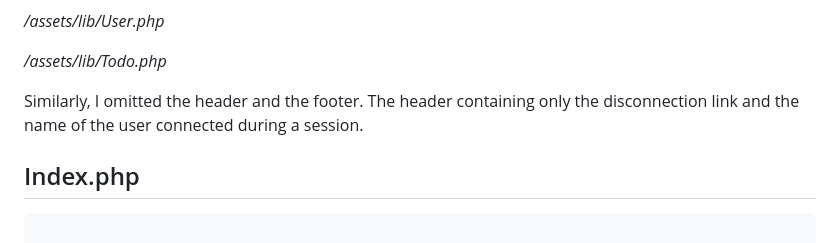
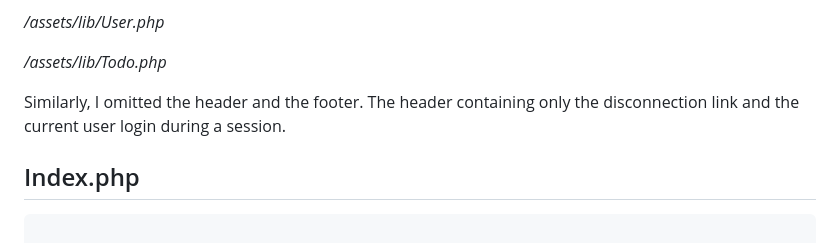
Before and after one commit to nadia-hazem/tdl, a Markdown page: README.md, the part around the change. Drawn GitHub-style.

```diff
--- a/README.md
+++ b/README.md
@@ -48,7 +48,7 @@ _*/assets/lib/User.php*_
 
 _*/assets/lib/Todo.php*_
 
-Similarly, I omitted the header and the footer. The header containing only the disconnection link and the name of the user connected during a session.
+Similarly, I omitted the header and the footer. The header containing only the disconnection link and the current user login during a session.
 
 
 ## Index.php
```
